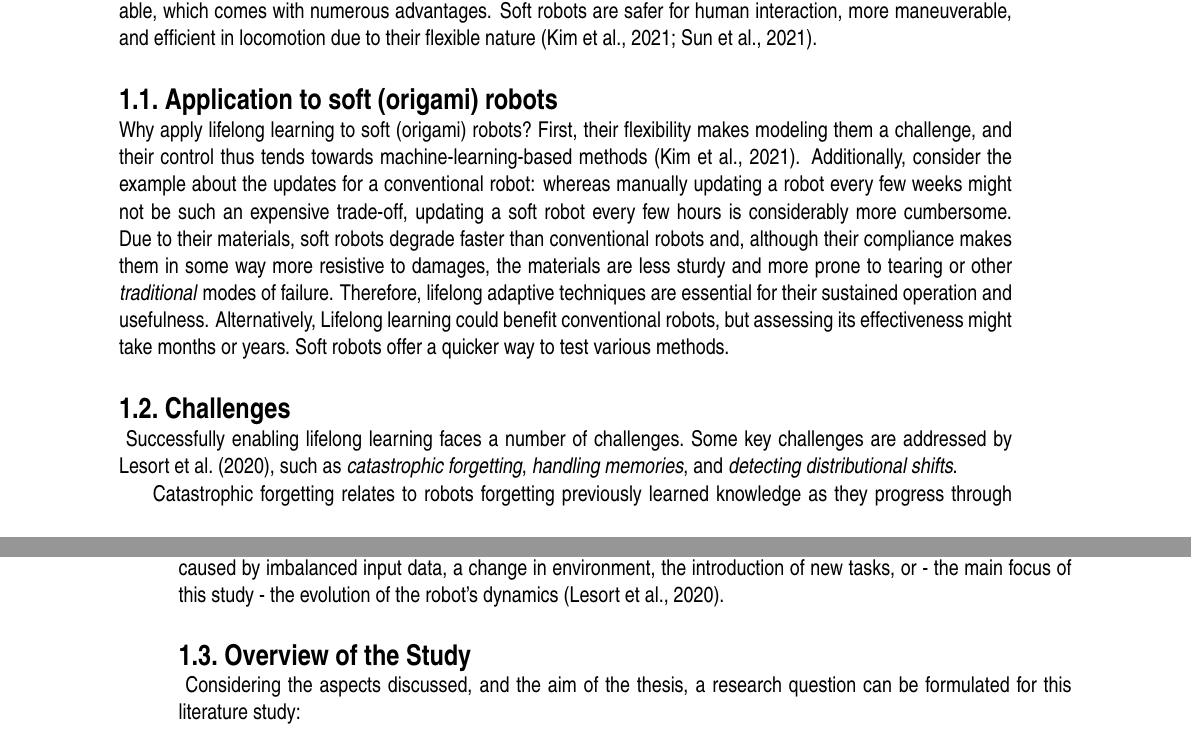
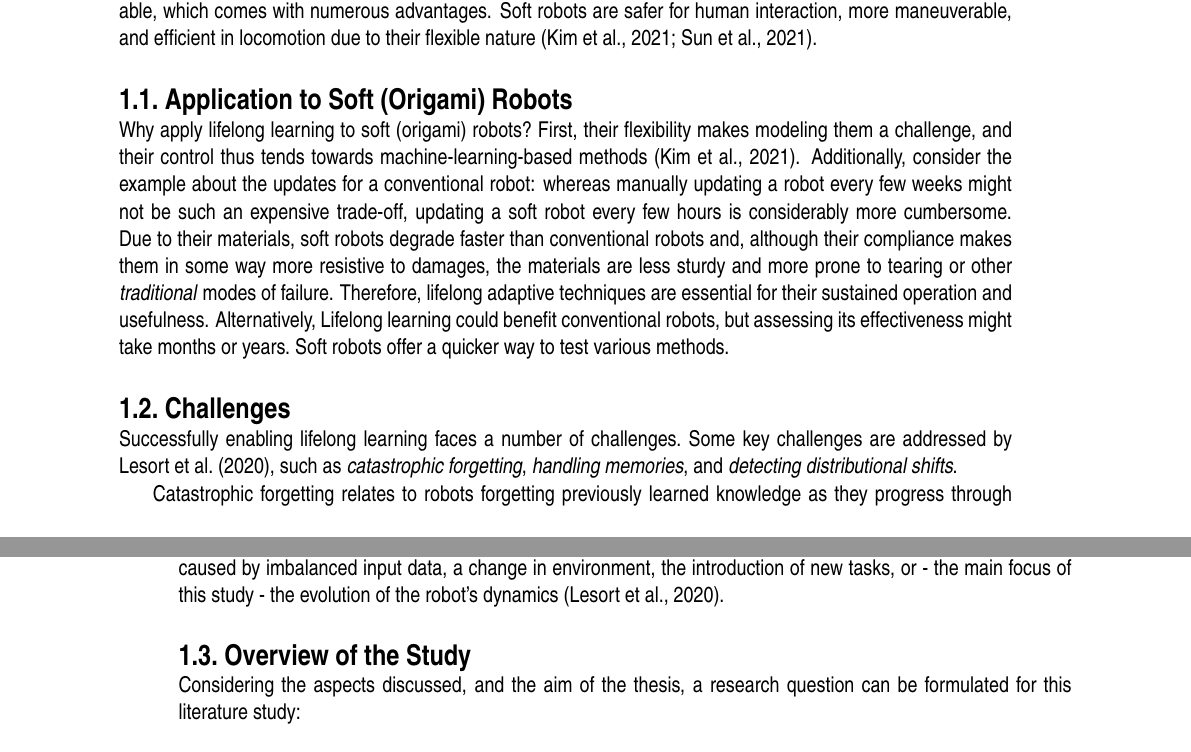
Before and after one commit to Evert-DV/Msc-Lifelong-Learning, a LaTeX thesis (reports/literature-study.tex, which reads reports/Literature study/introduction.tex): two parts of pages 5 and 6 of 29, joined at a grey line, cut so that both start at the same text. Compiled offline with pdfLaTeX.

Commit message:
introduction beautification

```diff
--- a/reports/Literature study/introduction.tex
+++ b/reports/Literature study/introduction.tex
@@ -15,7 +15,7 @@ Their flexibility and non-rigid materials make them inherently compliant and ada
 Soft robots are safer for human interaction, more maneuverable, and efficient in locomotion due to their flexible nature~\cite{Sun2021, Kim2021}.
 
 
-\section{Application to soft (origami) robots}\label{sec:origami}
+\section{Application to Soft (Origami) Robots}\label{sec:origami}
 Why apply lifelong learning to soft (origami) robots?\ First, their flexibility makes modeling them a challenge, and their control thus tends towards machine-learning-based methods~\cite{Kim2021}.
 Additionally, consider the example about the updates for a conventional robot:
 whereas manually updating a robot every few weeks might not be such an expensive trade-off, updating a soft robot every few hours is considerably more cumbersome.
@@ -24,7 +24,7 @@ Therefore, lifelong adaptive techniques are essential for their sustained operat
 Alternatively, Lifelong learning could benefit conventional robots, but assessing its effectiveness might take months or years.\ Soft robots offer a quicker way to test various methods.
 
 
-\section{Challenges}\label{sec:challenges}\
+\section{Challenges}\label{sec:challenges}
 Successfully enabling lifelong learning faces a number of challenges.\ Some key challenges are addressed by \textcite{Lesort2020}, such as \emph{catastrophic forgetting}, \emph{handling memories}, and \emph{detecting distributional shifts}.
 
 Catastrophic forgetting relates to robots forgetting previously learned knowledge as they progress through life.\ Preferably, a robot should be able to quickly learn to adapt to new settings, without thereby `overwriting' or otherwise erasing old knowledge.
@@ -36,7 +36,7 @@ As the goal is for a robot to adapt to changes throughout its lifetime, it is es
 This is related to detecting significant shifts in the data landscape it encounters.\ These shifts can be caused by imbalanced input data, a change in environment, the introduction of new tasks, or - the main focus of this study - the evolution of the robot's dynamics~\cite{Lesort2020}.
 
 
-\section{Overview of the Study}\label{sec:overview}\
+\section{Overview of the Study}\label{sec:overview}
 Considering the aspects discussed, and the aim of the thesis, a research question can be formulated for this literature study:
 
 % research question
```
